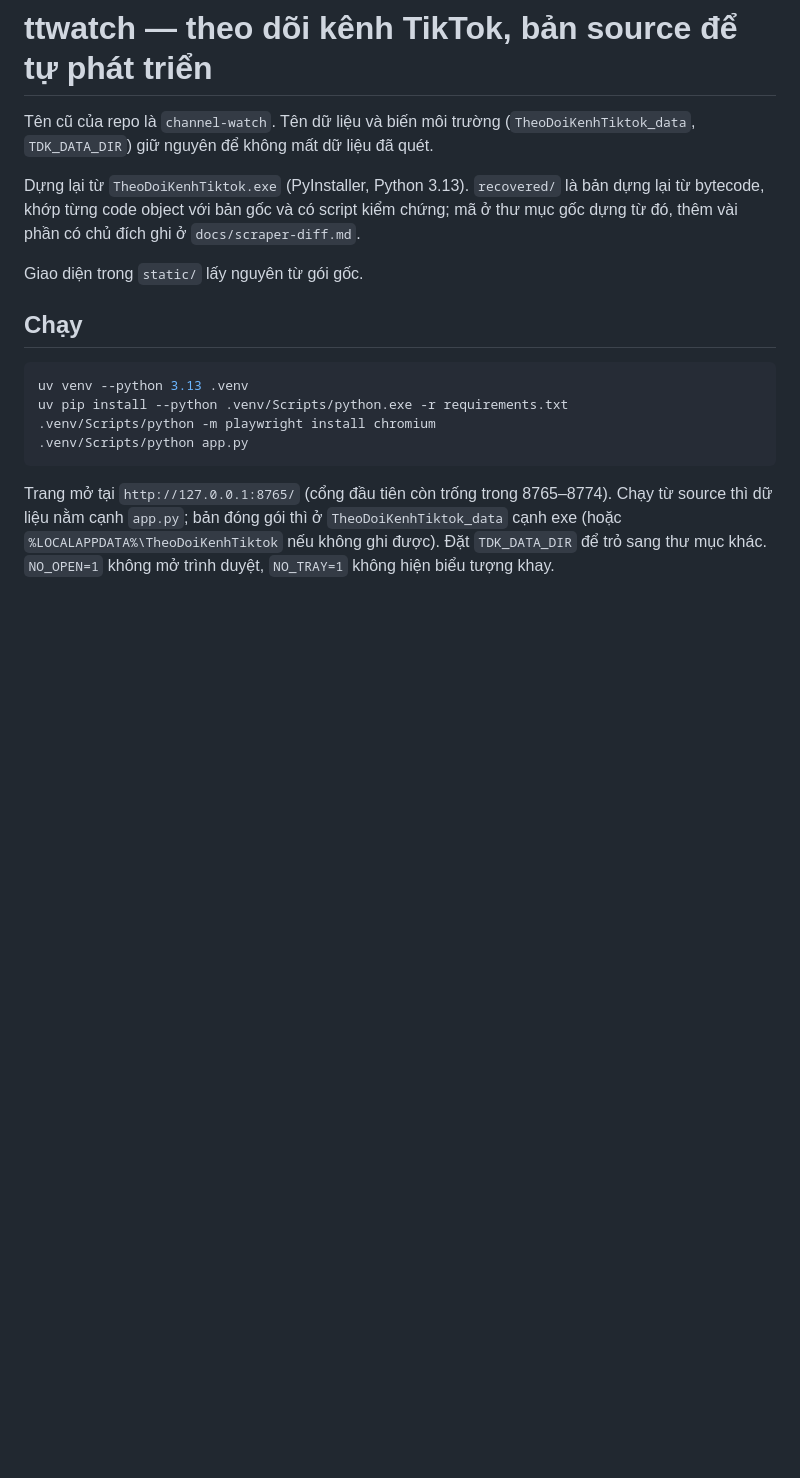
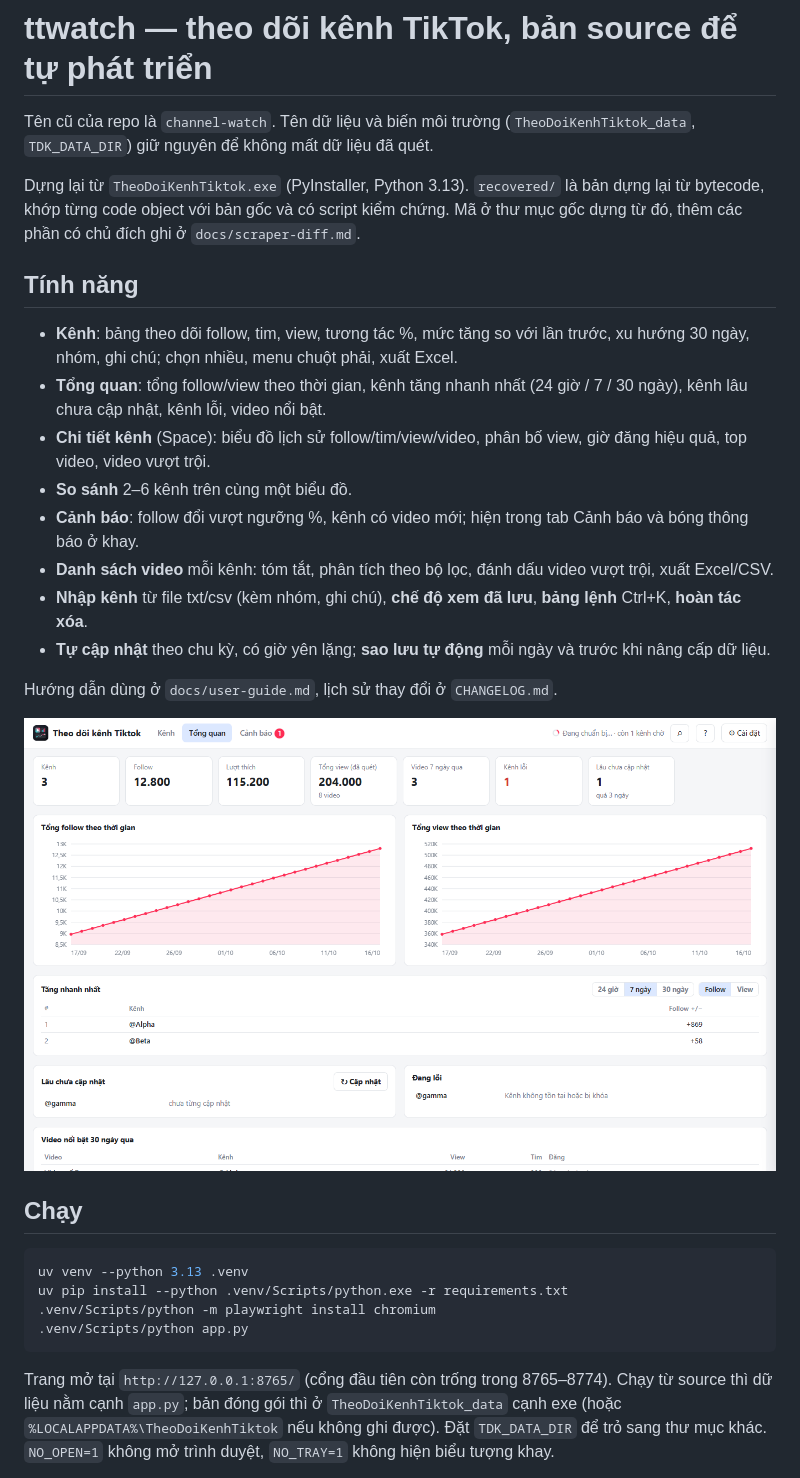
Before and after one commit to huuhungn/ttwatch, a Markdown page: README.md, the part around one of its changes. Rendered like a GitHub page; pictures changed too: docs/screens/overview.png; blank space fills up the shorter version.

Commit message:
Add docs, perf test, tray notifications and build script, and record the overnight results.

```diff
--- a/README.md
+++ b/README.md
@@ -2,9 +2,22 @@
 
 Tên cũ của repo là `channel-watch`. Tên dữ liệu và biến môi trường (`TheoDoiKenhTiktok_data`, `TDK_DATA_DIR`) giữ nguyên để không mất dữ liệu đã quét.
 
-Dựng lại từ `TheoDoiKenhTiktok.exe` (PyInstaller, Python 3.13). `recovered/` là bản dựng lại từ bytecode, khớp từng code object với bản gốc và có script kiểm chứng; mã ở thư mục gốc dựng từ đó, thêm vài phần có chủ đích ghi ở `docs/scraper-diff.md`.
+Dựng lại từ `TheoDoiKenhTiktok.exe` (PyInstaller, Python 3.13). `recovered/` là bản dựng lại từ bytecode, khớp từng code object với bản gốc và có script kiểm chứng. Mã ở thư mục gốc dựng từ đó, thêm các phần có chủ đích ghi ở `docs/scraper-diff.md`.
 
-Giao diện trong `static/` lấy nguyên từ gói gốc.
+## Tính năng
+
+- **Kênh**: bảng theo dõi follow, tim, view, tương tác %, mức tăng so với lần trước, xu hướng 30 ngày, nhóm, ghi chú; chọn nhiều, menu chuột phải, xuất Excel.
+- **Tổng quan**: tổng follow/view theo thời gian, kênh tăng nhanh nhất (24 giờ / 7 / 30 ngày), kênh lâu chưa cập nhật, kênh lỗi, video nổi bật.
+- **Chi tiết kênh** (Space): biểu đồ lịch sử follow/tim/view/video, phân bố view, giờ đăng hiệu quả, top video, video vượt trội.
+- **So sánh** 2–6 kênh trên cùng một biểu đồ.
+- **Cảnh báo**: follow đổi vượt ngưỡng %, kênh có video mới; hiện trong tab Cảnh báo và bóng thông báo ở khay.
+- **Danh sách video** mỗi kênh: tóm tắt, phân tích theo bộ lọc, đánh dấu video vượt trội, xuất Excel/CSV.
+- **Nhập kênh** từ file txt/csv (kèm nhóm, ghi chú), **chế độ xem đã lưu**, **bảng lệnh** Ctrl+K, **hoàn tác xóa**.
+- **Tự cập nhật** theo chu kỳ, có giờ yên lặng; **sao lưu tự động** mỗi ngày và trước khi nâng cấp dữ liệu.
+
+Hướng dẫn dùng ở `docs/user-guide.md`, lịch sử thay đổi ở `CHANGELOG.md`.
+
+![Tổng quan](docs/screens/overview.png)
 
 ## Chạy
 
```
Also changed, not shown: other parts of README.md (+17 -1 lines), CHANGELOG.md (added, +26 -0 lines), docs/user-guide.md (added, +81 -0 lines), docs/screens/alerts.png, docs/screens/compare.png, docs/screens/videos.png, 6 other files.
